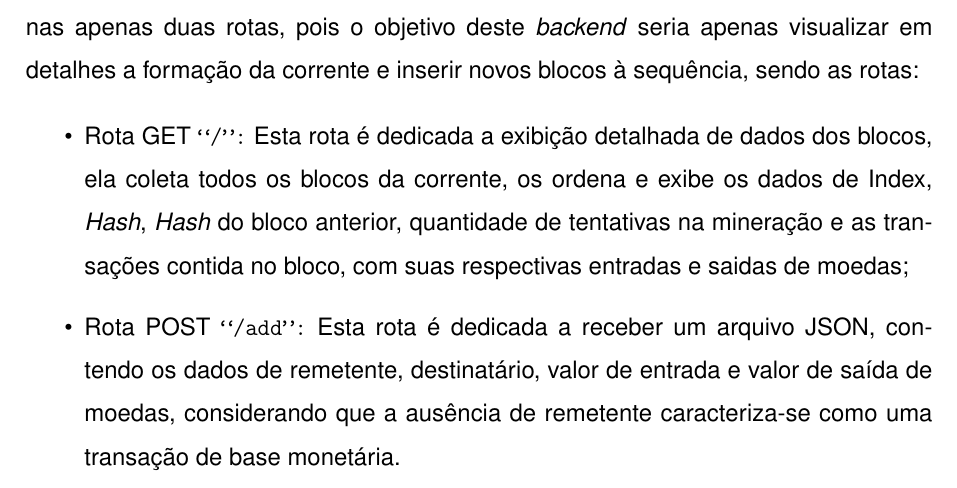
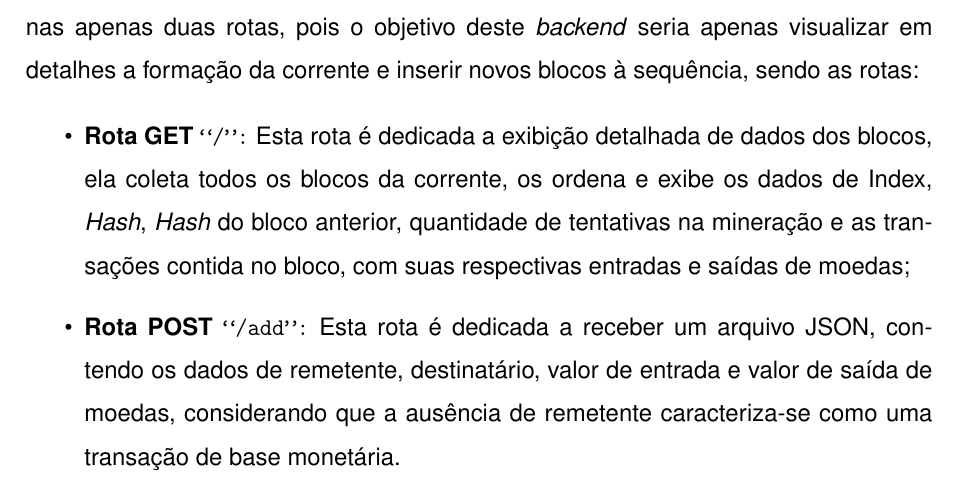
Before and after one commit to HeberUnifil/TCC-Heber-2024, a LaTeX document (artigo/artigo-unifil.tex): part of page 18 of 25, cut so that both start at the same text. Compiled offline with pdfLaTeX.

Commit message:
att 30-10

```diff
--- a/artigo/artigo-unifil.tex
+++ b/artigo/artigo-unifil.tex
@@ -374,8 +374,8 @@ Seguimos também com as verificações que ocorrem na corrente durante a adiçã
 Durante nosso estudo, implementamos o \textit{backend} da nossa aplicação de \textit{blockchain} utilizando a biblioteca Rust Actix Web. Neste sistema implementamos apenas apenas duas rotas, pois o objetivo deste \textit{backend} seria apenas visualizar em detalhes a formação da corrente e inserir novos blocos à sequência, sendo as rotas:
 
 \begin{itemize}
-\item Rota GET \texttt{``/'':} Esta rota é dedicada a exibição detalhada de dados dos blocos, ela coleta todos os blocos da corrente, os ordena e exibe os dados de Index, \textit{Hash}, \textit{Hash} do bloco anterior, quantidade de tentativas na mineração e as transações contida no bloco, com suas respectivas entradas e saidas de moedas;
-\item Rota POST \texttt{``/add'':} Esta rota é dedicada a receber um arquivo JSON, contendo os dados de remetente, destinatário, valor de entrada e valor de saída de moedas, considerando que a ausência de remetente caracteriza-se como uma transação de base monetária.
+\item \textbf{Rota GET \texttt{``/'':}} Esta rota é dedicada a exibição detalhada de dados dos blocos, ela coleta todos os blocos da corrente, os ordena e exibe os dados de Index, \textit{Hash}, \textit{Hash} do bloco anterior, quantidade de tentativas na mineração e as transações contida no bloco, com suas respectivas entradas e saídas de moedas;
+\item \textbf{Rota POST \texttt{``/add'':}} Esta rota é dedicada a receber um arquivo JSON, contendo os dados de remetente, destinatário, valor de entrada e valor de saída de moedas, considerando que a ausência de remetente caracteriza-se como uma transação de base monetária.
 
 \end{itemize}
 
```
Also changed, not shown: artigo/artigo-unifil.pdf, 2 other files.
